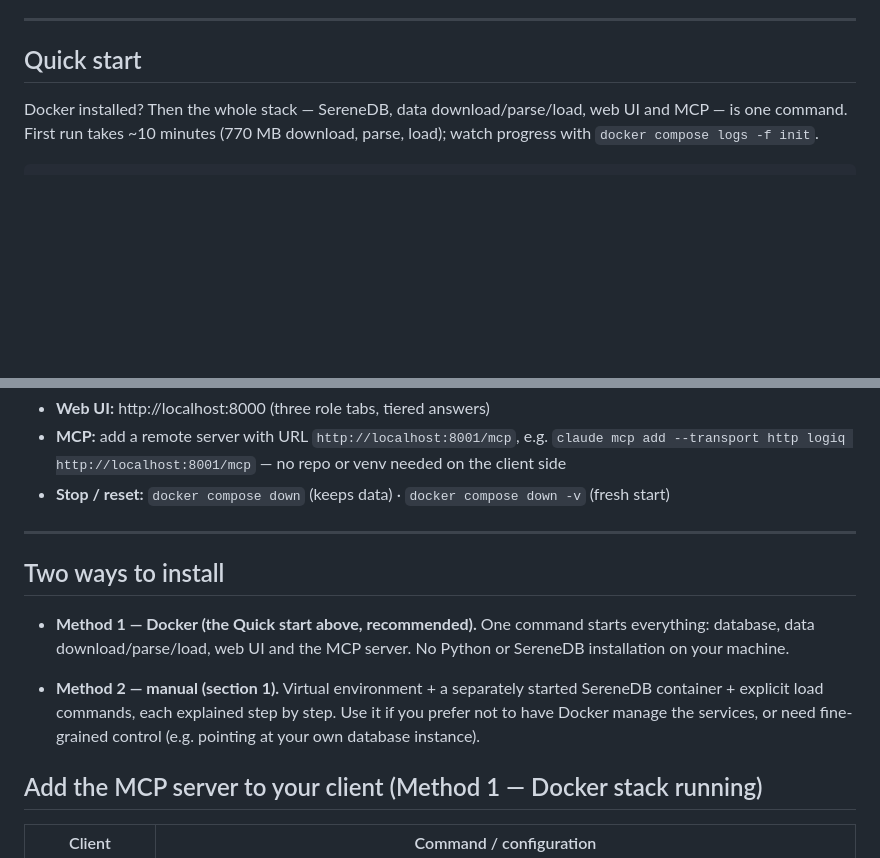
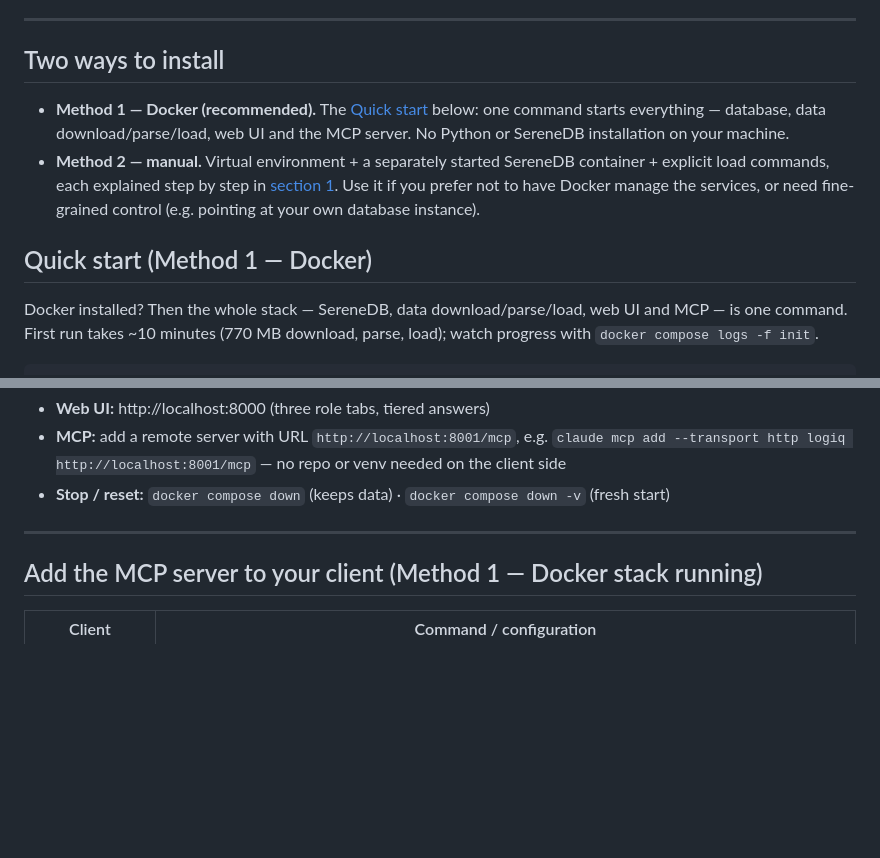
Before and after one commit to kiranbabuthatha/LogIQ_Hackathon, a Markdown page: README.md, 2 parts joined by grey strips. Rendered like a GitHub page; blank space fills up the shorter version.

Commit message:
docs: 'Two ways to install' moved before Quick start; Quick start labelled Method 1

```diff
--- a/README.md
+++ b/README.md
@@ -28,7 +28,15 @@ You can use LogIQ in three ways: a **web app**, any **MCP client** (Claude Code,
 
 ---
 
-## Quick start
+## Two ways to install
+
+- **Method 1 — Docker (recommended).** The [Quick start](#quick-start) below: one command starts everything —
+  database, data download/parse/load, web UI and the MCP server. No Python or SereneDB installation on your machine.
+- **Method 2 — manual.** Virtual environment + a separately started SereneDB container + explicit load commands,
+  each explained step by step in [section 1](#1-set-up-everyone). Use it if you prefer not to have Docker manage the
+  services, or need fine-grained control (e.g. pointing at your own database instance).
+
+## Quick start (Method 1 — Docker)
 
 Docker installed? Then the whole stack — SereneDB, data download/parse/load, web UI and MCP — is one command.
 First run takes ~10 minutes (770 MB download, parse, load); watch progress with `docker compose logs -f init`.
@@ -46,15 +54,6 @@ Then:
 - **Stop / reset:** `docker compose down` (keeps data) · `docker compose down -v` (fresh start)
 
 ---
-
-## Two ways to install
-
-- **Method 1 — Docker (the Quick start above, recommended).** One command starts everything: database, data
-  download/parse/load, web UI and the MCP server. No Python or SereneDB installation on your machine.
-
-- **Method 2 — manual (section 1).** Virtual environment + a separately started SereneDB container + explicit
-  load commands, each explained step by step. Use it if you prefer not to have Docker manage the services, or
-  need fine-grained control (e.g. pointing at your own database instance).
 
 ## Add the MCP server to your client (Method 1 — Docker stack running)
 
```
